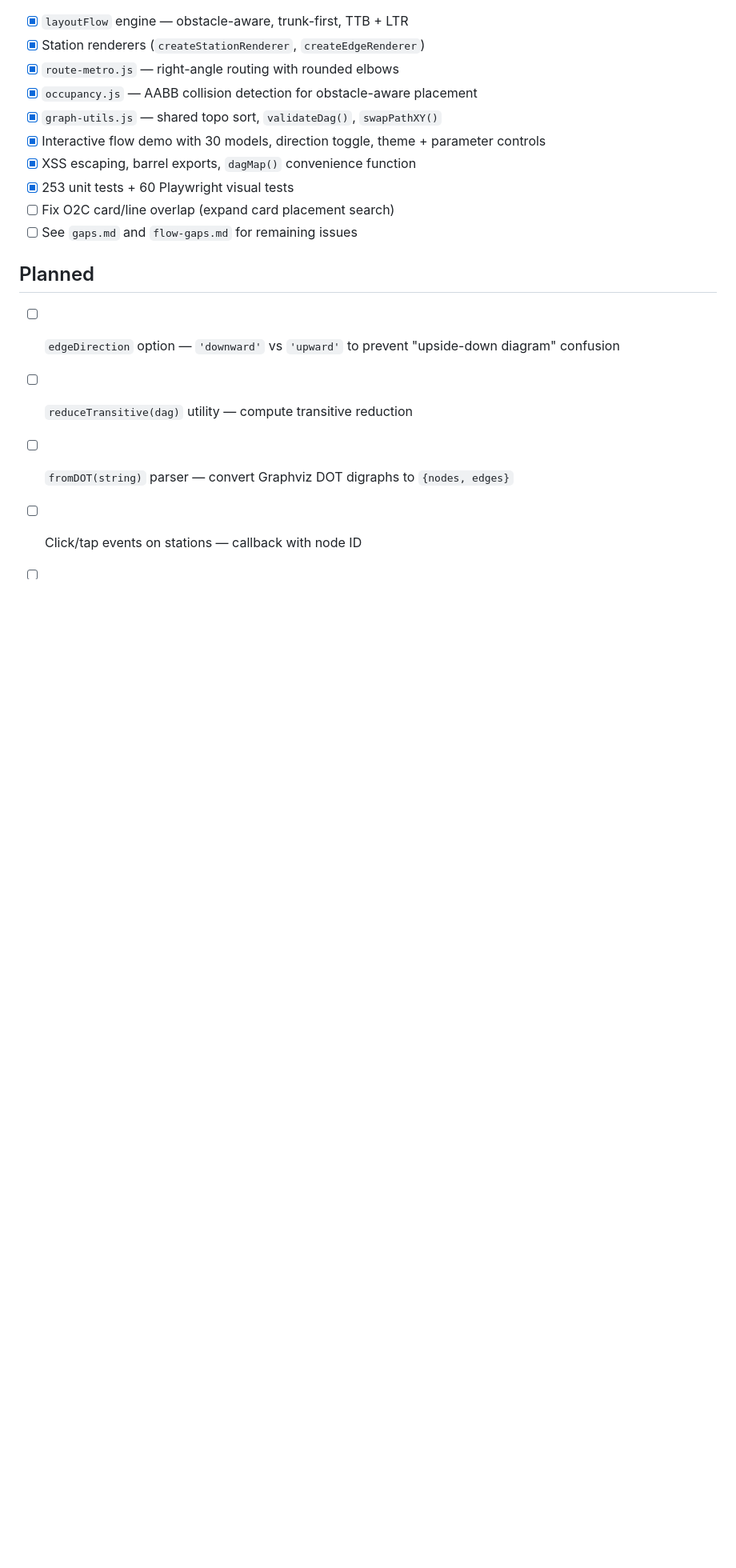
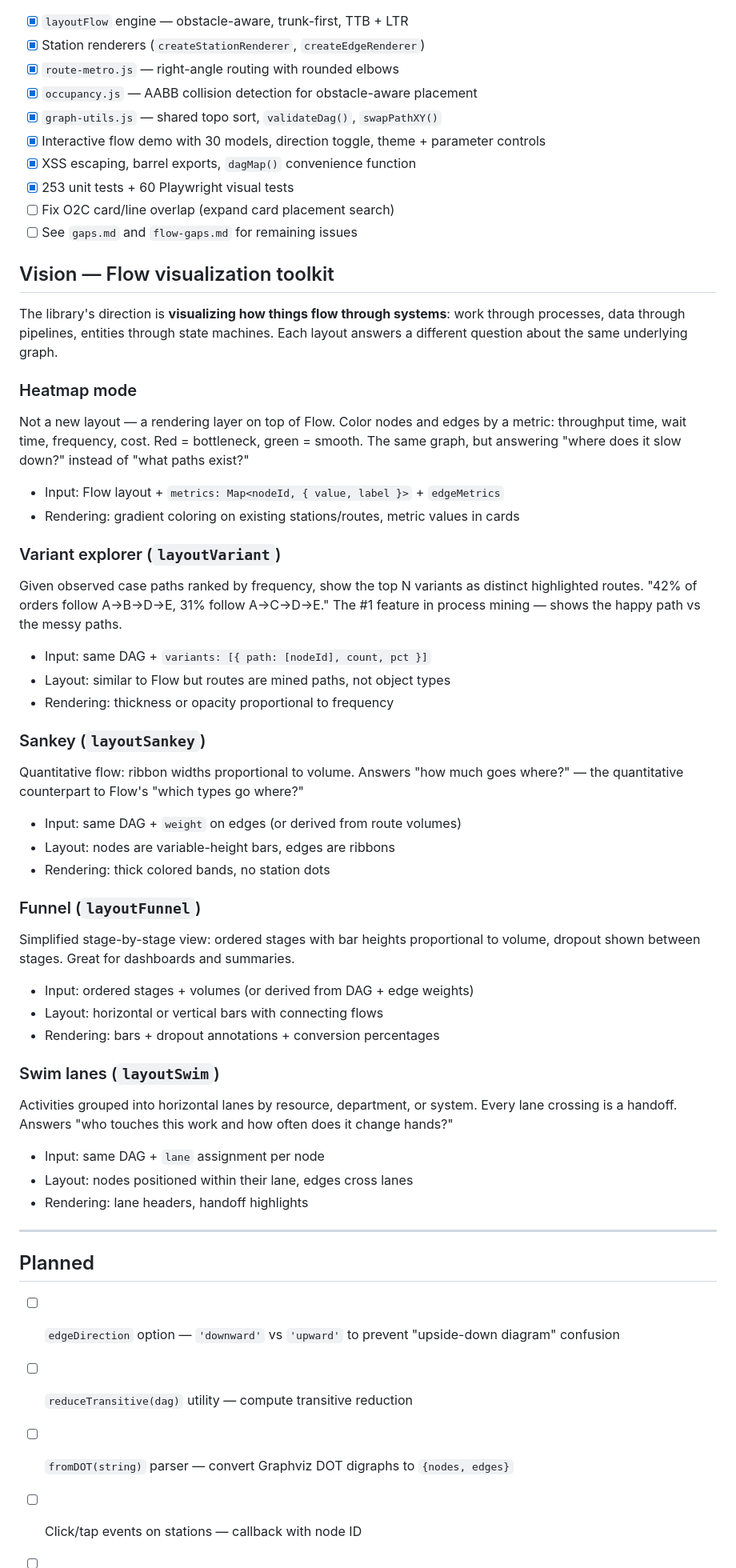
Before and after one commit to 23min/DAG-map, a Markdown page: ROADMAP.md, the part around the change. Shown at 80% size. GitHub-like rendering; blank space fills up the shorter version.

Commit message:
docs(dag-map): add vision section to ROADMAP
Five aspirational visualizations for flow through systems:
heatmap mode, variant explorer, Sankey, funnel, and swim lanes.
Each answers a different question about the same underlying graph.

Co-Authored-By: Claude Opus 4.6 (1M context) <noreply@anthropic.com>

```diff
--- a/ROADMAP.md
+++ b/ROADMAP.md
@@ -38,6 +38,51 @@
 - [x] 253 unit tests + 60 Playwright visual tests
 - [ ] Fix O2C card/line overlap (expand card placement search)
 - [ ] See `gaps.md` and `flow-gaps.md` for remaining issues
+
+## Vision — Flow visualization toolkit
+
+The library's direction is **visualizing how things flow through systems**: work through processes, data through pipelines, entities through state machines. Each layout answers a different question about the same underlying graph.
+
+### Heatmap mode
+
+Not a new layout — a rendering layer on top of Flow. Color nodes and edges by a metric: throughput time, wait time, frequency, cost. Red = bottleneck, green = smooth. The same graph, but answering "where does it slow down?" instead of "what paths exist?"
+
+- Input: Flow layout + `metrics: Map<nodeId, { value, label }>` + `edgeMetrics`
+- Rendering: gradient coloring on existing stations/routes, metric values in cards
+
+### Variant explorer (`layoutVariant`)
+
+Given observed case paths ranked by frequency, show the top N variants as distinct highlighted routes. "42% of orders follow A→B→D→E, 31% follow A→C→D→E." The #1 feature in process mining — shows the happy path vs the messy paths.
+
+- Input: same DAG + `variants: [{ path: [nodeId], count, pct }]`
+- Layout: similar to Flow but routes are mined paths, not object types
+- Rendering: thickness or opacity proportional to frequency
+
+### Sankey (`layoutSankey`)
+
+Quantitative flow: ribbon widths proportional to volume. Answers "how much goes where?" — the quantitative counterpart to Flow's "which types go where?"
+
+- Input: same DAG + `weight` on edges (or derived from route volumes)
+- Layout: nodes are variable-height bars, edges are ribbons
+- Rendering: thick colored bands, no station dots
+
+### Funnel (`layoutFunnel`)
+
+Simplified stage-by-stage view: ordered stages with bar heights proportional to volume, dropout shown between stages. Great for dashboards and summaries.
+
+- Input: ordered stages + volumes (or derived from DAG + edge weights)
+- Layout: horizontal or vertical bars with connecting flows
+- Rendering: bars + dropout annotations + conversion percentages
+
+### Swim lanes (`layoutSwim`)
+
+Activities grouped into horizontal lanes by resource, department, or system. Every lane crossing is a handoff. Answers "who touches this work and how often does it change hands?"
+
+- Input: same DAG + `lane` assignment per node
+- Layout: nodes positioned within their lane, edges cross lanes
+- Rendering: lane headers, handoff highlights
+
+---
 
 ## Planned
 
```
